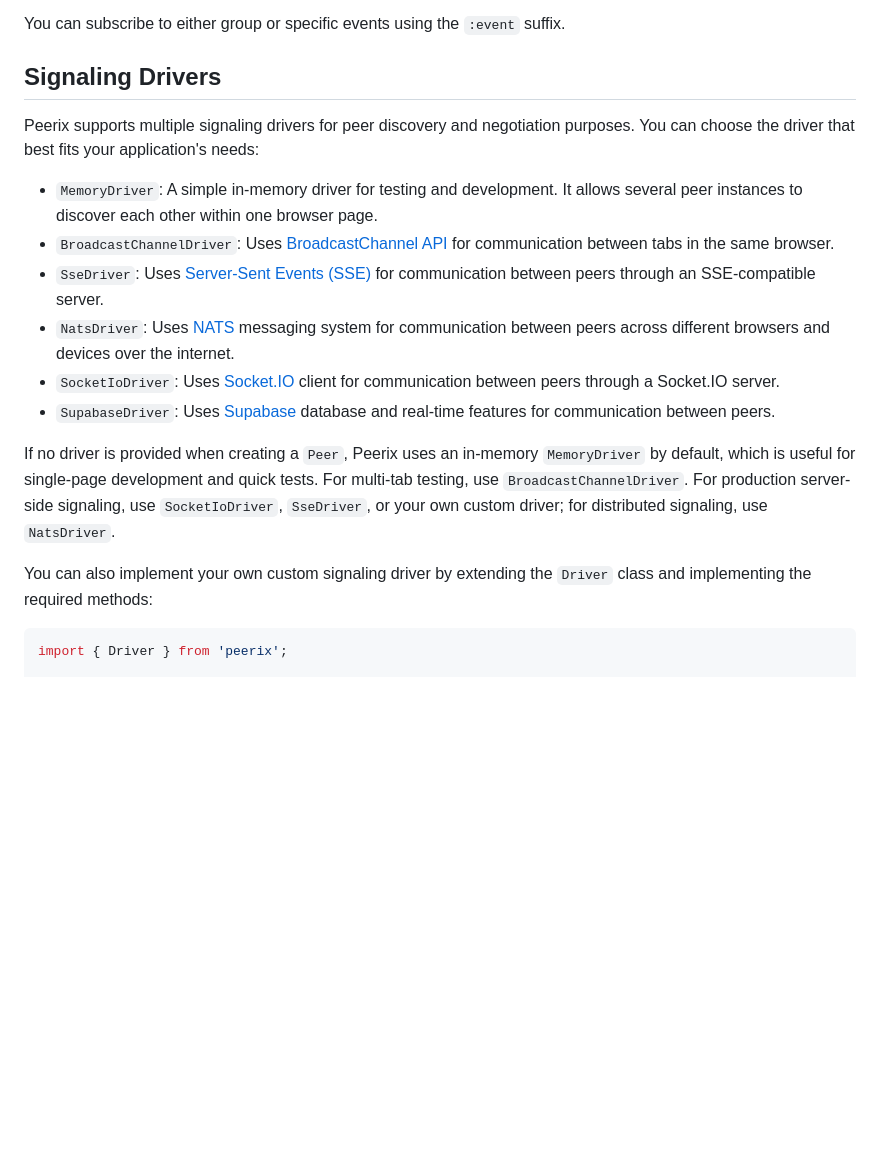
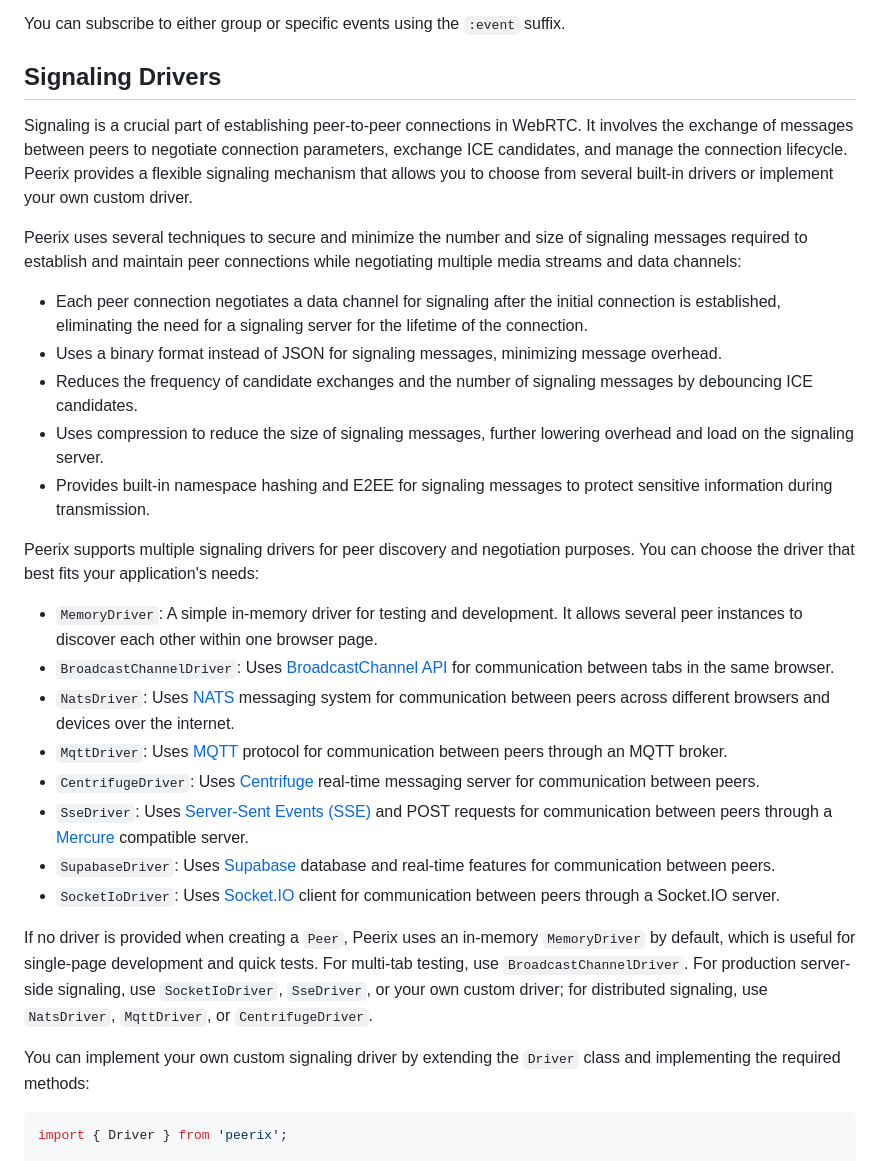
Before and after one commit to meefik/peerix, a Markdown page: README.md, the part around one of its changes. Drawn GitHub-style; blank space fills up the shorter version.

````diff
--- a/README.md
+++ b/README.md
@@ -243,18 +243,30 @@ You can subscribe to either group or specific events using the `:event` suffix.
 
 ## Signaling Drivers
 
+Signaling is a crucial part of establishing peer-to-peer connections in WebRTC. It involves the exchange of messages between peers to negotiate connection parameters, exchange ICE candidates, and manage the connection lifecycle. Peerix provides a flexible signaling mechanism that allows you to choose from several built-in drivers or implement your own custom driver.
+
+Peerix uses several techniques to secure and minimize the number and size of signaling messages required to establish and maintain peer connections while negotiating multiple media streams and data channels:
+
+- Each peer connection negotiates a data channel for signaling after the initial connection is established, eliminating the need for a signaling server for the lifetime of the connection.
+- Uses a binary format instead of JSON for signaling messages, minimizing message overhead.
+- Reduces the frequency of candidate exchanges and the number of signaling messages by debouncing ICE candidates.
+- Uses compression to reduce the size of signaling messages, further lowering overhead and load on the signaling server.
+- Provides built-in namespace hashing and E2EE for signaling messages to protect sensitive information during transmission.
+
 Peerix supports multiple signaling drivers for peer discovery and negotiation purposes. You can choose the driver that best fits your application's needs:
 
 - `MemoryDriver`: A simple in-memory driver for testing and development. It allows several peer instances to discover each other within one browser page.
 - `BroadcastChannelDriver`: Uses [BroadcastChannel API](https://developer.mozilla.org/docs/Web/API/BroadcastChannel) for communication between tabs in the same browser.
-- `SseDriver`: Uses [Server-Sent Events (SSE)](https://developer.mozilla.org/docs/Web/API/Server-sent_events) for communication between peers through an SSE-compatible server.
 - `NatsDriver`: Uses [NATS](https://nats.io/) messaging system for communication between peers across different browsers and devices over the internet.
+- `MqttDriver`: Uses [MQTT](https://mqtt.org/) protocol for communication between peers through an MQTT broker.
+- `CentrifugeDriver`: Uses [Centrifuge](https://centrifugal.dev/) real-time messaging server for communication between peers.
+- `SseDriver`: Uses [Server-Sent Events (SSE)](https://developer.mozilla.org/docs/Web/API/Server-sent_events) and POST requests for communication between peers through a [Mercure](https://mercure.rocks/) compatible server.
+- `SupabaseDriver`: Uses [Supabase](https://supabase.com/) database and real-time features for communication between peers.
 - `SocketIoDriver`: Uses [Socket.IO](https://socket.io/) client for communication between peers through a Socket.IO server.
-- `SupabaseDriver`: Uses [Supabase](https://supabase.com/) database and real-time features for communication between peers.
 
-If no driver is provided when creating a `Peer`, Peerix uses an in-memory `MemoryDriver` by default, which is useful for single-page development and quick tests. For multi-tab testing, use `BroadcastChannelDriver`. For production server-side signaling, use `SocketIoDriver`, `SseDriver`, or your own custom driver; for distributed signaling, use `NatsDriver`.
+If no driver is provided when creating a `Peer`, Peerix uses an in-memory `MemoryDriver` by default, which is useful for single-page development and quick tests. For multi-tab testing, use `BroadcastChannelDriver`. For production server-side signaling, use `SocketIoDriver`, `SseDriver`, or your own custom driver; for distributed signaling, use `NatsDriver`, `MqttDriver`, or `CentrifugeDriver`.
 
-You can also implement your own custom signaling driver by extending the `Driver` class and implementing the required methods:
+You can implement your own custom signaling driver by extending the `Driver` class and implementing the required methods:
 
 ```js
 import { Driver } from 'peerix';
````
Also changed, not shown: other parts of README.md (+6 -14 lines).
